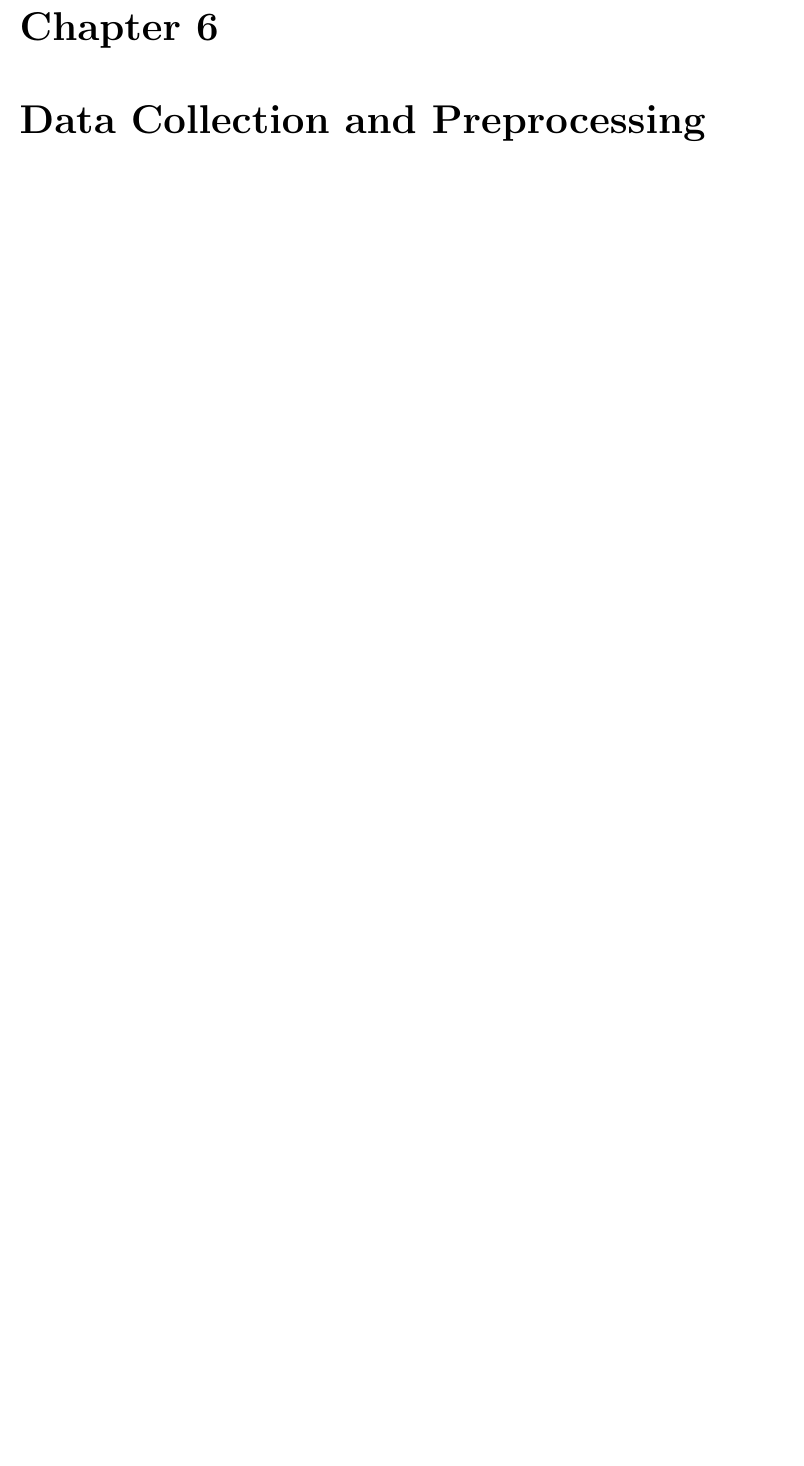
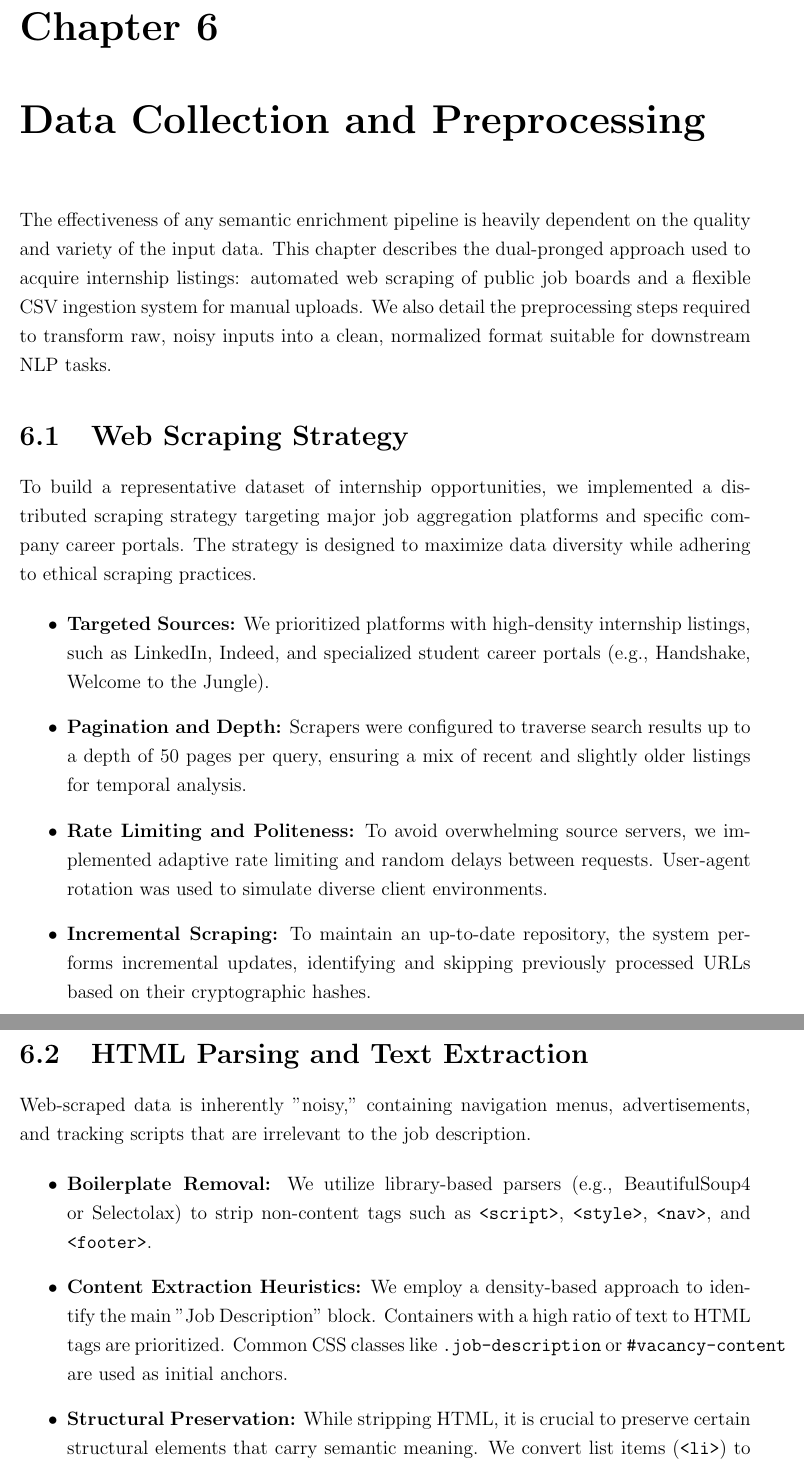
Before and after one commit to muadhbelkacem/c31, a LaTeX thesis (main.tex): part of page 23 of 37 before the commit and two parts of pages 24 and 25 of 40 after it, the two joined at a grey line, cut so that both start at the same text, the shorter picture padded with empty space. Compiled offline with pdfLaTeX.

Commit message:
Chapter 6

```diff
--- a/main.tex
+++ b/main.tex
@@ -312,3 +312,23 @@ The data flow within the system follows a linear progression with intermediate v
 \end{enumerate}
 
 \chapter{Data Collection and Preprocessing}
+The effectiveness of any semantic enrichment pipeline is heavily dependent on the quality and variety of the input data. This chapter describes the dual-pronged approach used to acquire internship listings: automated web scraping of public job boards and a flexible CSV ingestion system for manual uploads. We also detail the preprocessing steps required to transform raw, noisy inputs into a clean, normalized format suitable for downstream NLP tasks.
+
+\section{Web Scraping Strategy}
+To build a representative dataset of internship opportunities, we implemented a distributed scraping strategy targeting major job aggregation platforms and specific company career portals. The strategy is designed to maximize data diversity while adhering to ethical scraping practices.
+
+\begin{itemize}
+    \item \textbf{Targeted Sources:} We prioritized platforms with high-density internship listings, such as LinkedIn, Indeed, and specialized student career portals (e.g., Handshake, Welcome to the Jungle).
+    \item \textbf{Pagination and Depth:} Scrapers were configured to traverse search results up to a depth of 50 pages per query, ensuring a mix of recent and slightly older listings for temporal analysis.
+    \item \textbf{Rate Limiting and Politeness:} To avoid overwhelming source servers, we implemented adaptive rate limiting and random delays between requests. User-agent rotation was used to simulate diverse client environments.
+    \item \textbf{Incremental Scraping:} To maintain an up-to-date repository, the system performs incremental updates, identifying and skipping previously processed URLs based on their cryptographic hashes.
+\end{itemize}
+
+\section{HTML Parsing and Text Extraction}
+Web-scraped data is inherently "noisy," containing navigation menus, advertisements, and tracking scripts that are irrelevant to the job description.
+
+\begin{itemize}
+    \item \textbf{Boilerplate Removal:} We utilize library-based parsers (e.g., BeautifulSoup4 or Selectolax) to strip non-content tags such as \texttt{<script>}, \texttt{<style>}, \texttt{<nav>}, and \texttt{<footer>}.
+    \item \textbf{Content Extraction Heuristics:} We employ a density-based approach to identify the main "Job Description" block. Containers with a high ratio of text to HTML tags are prioritized. Common CSS classes like \texttt{.job-description} or \texttt{\#vacancy-content} are used as initial anchors.
+    \item \textbf{Structural Preservation:} While stripping HTML, it is crucial to preserve certain structural elements that carry semantic meaning. We convert list items (\texttt{<li>}) to bullet points and headers (\texttt{<h1>} to \texttt{<h3>}) to markdown-style markers to help the NLP models understand the grouping of requirements and benefits.
+\end{itemize}
@@ -314,0 +349,2 @@ The data flow within the system follows a linear progression with intermediate v
+\begin{itemize}
+    \item \textbf{Encoding Detection:} We use the \texttt{chardet} library to identify and normalize various character encodings (e.g., UTF-8, Latin-1) to a consistent UTF-8 format.
```
Also changed, not shown: main.tex (37 more changed lines).
